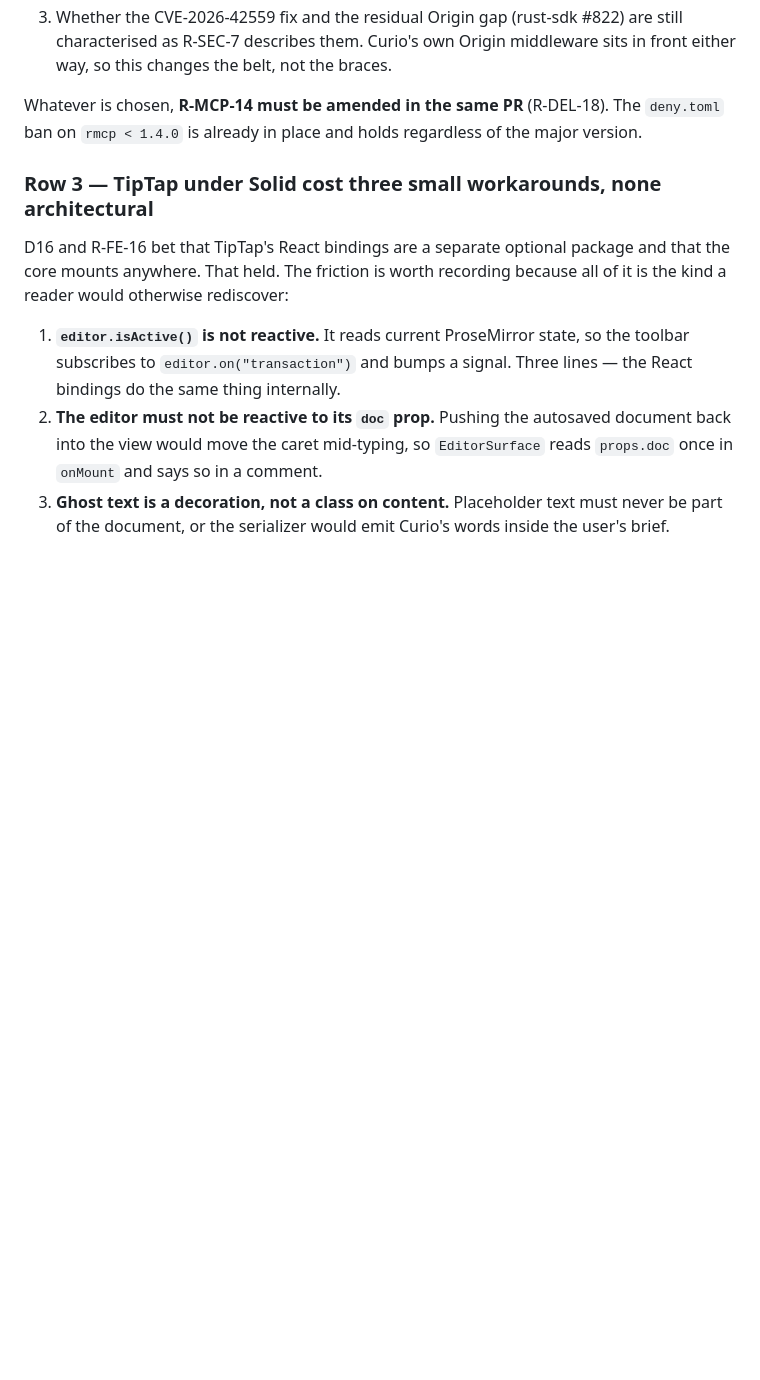
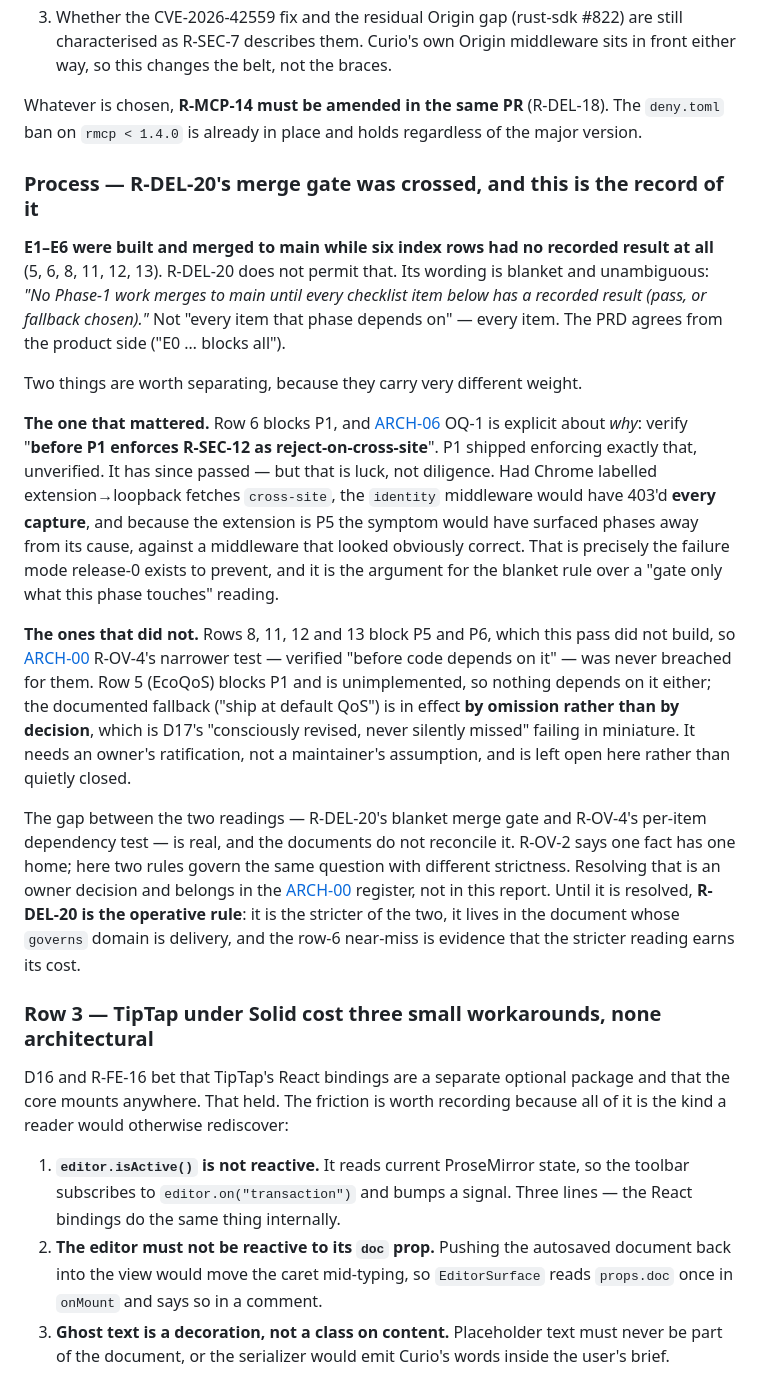
Before and after one commit to rescueahero4/Curio, a Markdown page: docs/architecture/D0-report.md, the part around one of its changes. Rendered like a GitHub page; blank space fills up the shorter version.

```diff
--- a/docs/architecture/D0-report.md
+++ b/docs/architecture/D0-report.md
@@ -88,6 +93,42 @@ Three things need deciding together before P4:
 
 Whatever is chosen, **R-MCP-14 must be amended in the same PR** (R-DEL-18). The `deny.toml`
 ban on `rmcp < 1.4.0` is already in place and holds regardless of the major version.
+
+### Process — R-DEL-20's merge gate was crossed, and this is the record of it
+
+**E1–E6 were built and merged to main while six index rows had no recorded result at
+all** (5, 6, 8, 11, 12, 13). R-DEL-20 does not permit that. Its wording is blanket and
+unambiguous: *"No Phase-1 work merges to main until every checklist item below has a
+recorded result (pass, or fallback chosen)."* Not "every item that phase depends on" —
+every item. The PRD agrees from the product side ("E0 … blocks all").
+
+Two things are worth separating, because they carry very different weight.
+
+**The one that mattered.** Row 6 blocks P1, and [ARCH-06](06-security-architecture.md)
+OQ-1 is explicit about *why*: verify "**before P1 enforces R-SEC-12 as
+reject-on-cross-site**". P1 shipped enforcing exactly that, unverified. It has since
+passed — but that is luck, not diligence. Had Chrome labelled extension→loopback fetches
+`cross-site`, the `identity` middleware would have 403'd **every capture**, and because
+the extension is P5 the symptom would have surfaced phases away from its cause, against a
+middleware that looked obviously correct. That is precisely the failure mode release-0
+exists to prevent, and it is the argument for the blanket rule over a
+"gate only what this phase touches" reading.
+
+**The ones that did not.** Rows 8, 11, 12 and 13 block P5 and P6, which this pass did not
+build, so [ARCH-00](00-architecture-overview.md) R-OV-4's narrower test — verified "before
+code depends on it" — was never breached for them. Row 5 (EcoQoS) blocks P1 and is
+unimplemented, so nothing depends on it either; the documented fallback ("ship at default
+QoS") is in effect **by omission rather than by decision**, which is D17's "consciously
+revised, never silently missed" failing in miniature. It needs an owner's ratification,
+not a maintainer's assumption, and is left open here rather than quietly closed.
+
+The gap between the two readings — R-DEL-20's blanket merge gate and R-OV-4's per-item
+dependency test — is real, and the documents do not reconcile it. R-OV-2 says one fact has
+one home; here two rules govern the same question with different strictness. Resolving
+that is an owner decision and belongs in the [ARCH-00](00-architecture-overview.md)
+register, not in this report. Until it is resolved, **R-DEL-20 is the operative rule**: it
+is the stricter of the two, it lives in the document whose `governs` domain is delivery,
+and the row-6 near-miss is evidence that the stricter reading earns its cost.
 
 ### Row 3 — TipTap under Solid cost three small workarounds, none architectural
 
```
Also changed, not shown: other parts of docs/architecture/D0-report.md (+15 -10 lines), docs/PRD-01-Foundations.md (+8 -1 lines).
